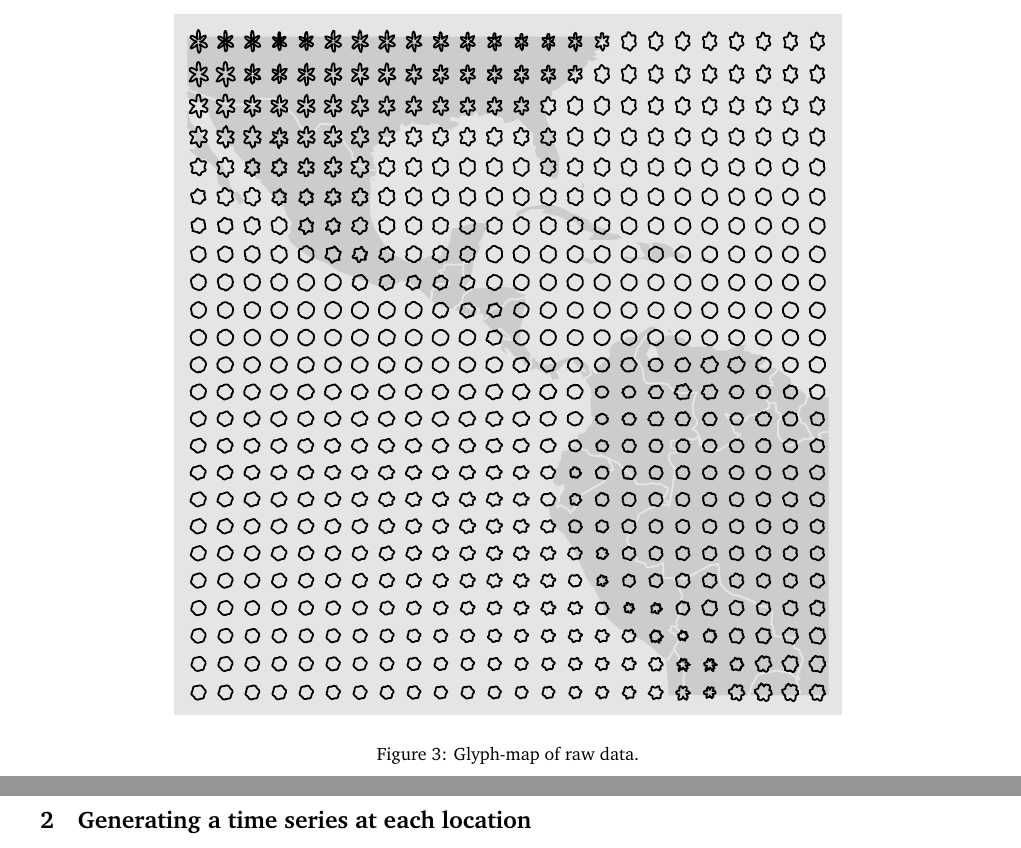
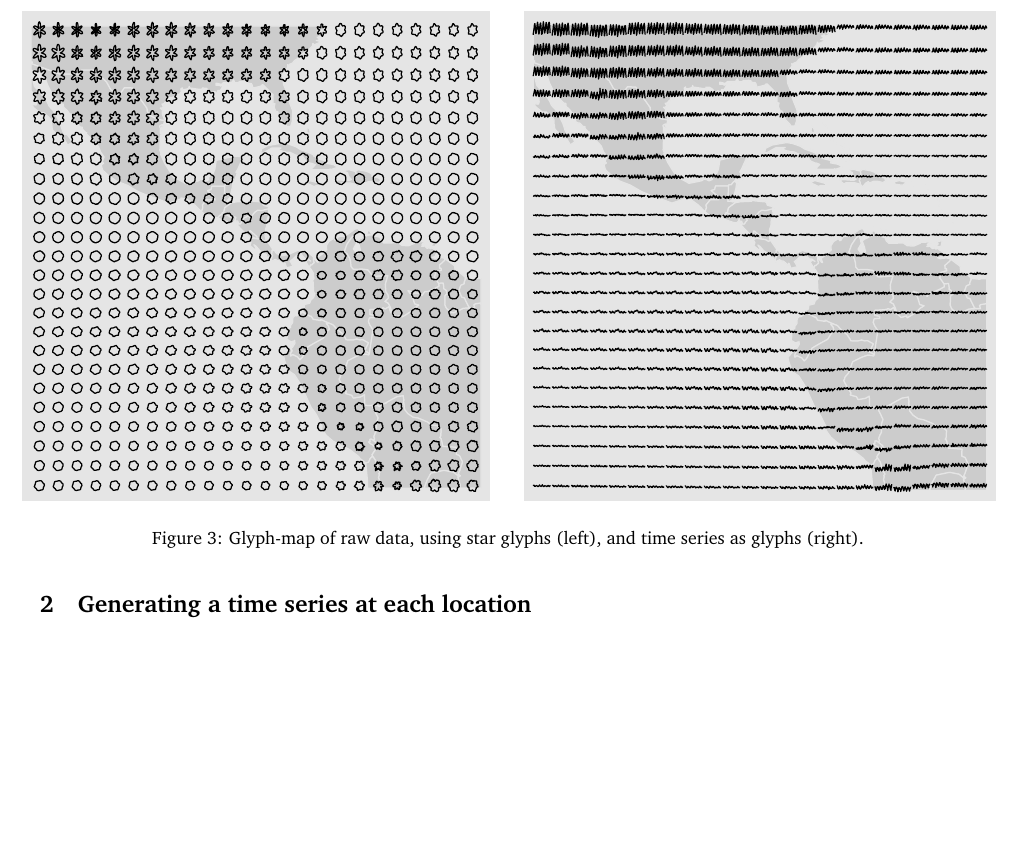
Before and after one commit to ggobi/paper-climate, a LaTeX document (paper.tex): two parts of pages 3 and 4 of 8 before the commit and part of page 3 of 8 after it, the two joined at a grey line, cut at the place of the change, the shorter picture padded with empty space. Compiled offline with pdfLaTeX.

Commit message:
first glyph-maps

```diff
--- a/paper.tex
+++ b/paper.tex
@@ -64,8 +64,8 @@ Figure \ref{fig:glyph-map} shows the glyphs drawn for each spatial location of t
 
 % Add time series as well as radial
 \begin{figure*}[htp]
-\centerline{\includegraphics[width=5in]{nasa-glyph-all.pdf}}
-\caption{Glyph-map of raw data.}
+\centerline{\includegraphics[width=3.5in]{nasa-glyph-all.pdf}\includegraphics[width=3.5in]{nasa-glyph-ts-all.pdf}}
+\caption{Glyph-map of raw data, using star glyphs (left), and time series as glyphs (right).}
 \label{fig:glyph-map}
 \end{figure*}
 
```
Also changed, not shown: images/nasa-glyph-ts-all.pdf (added), 1 other file.
